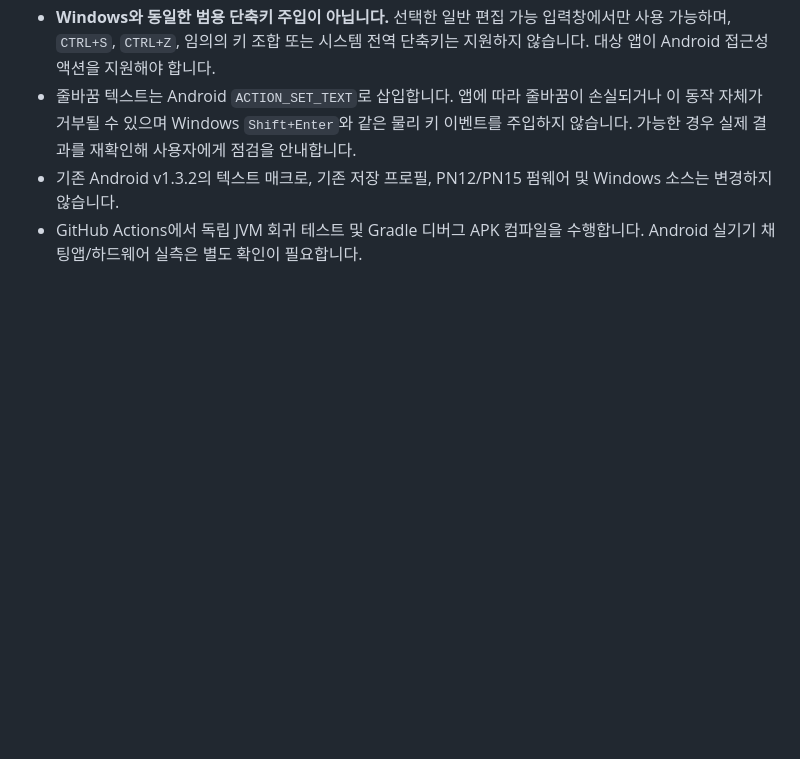
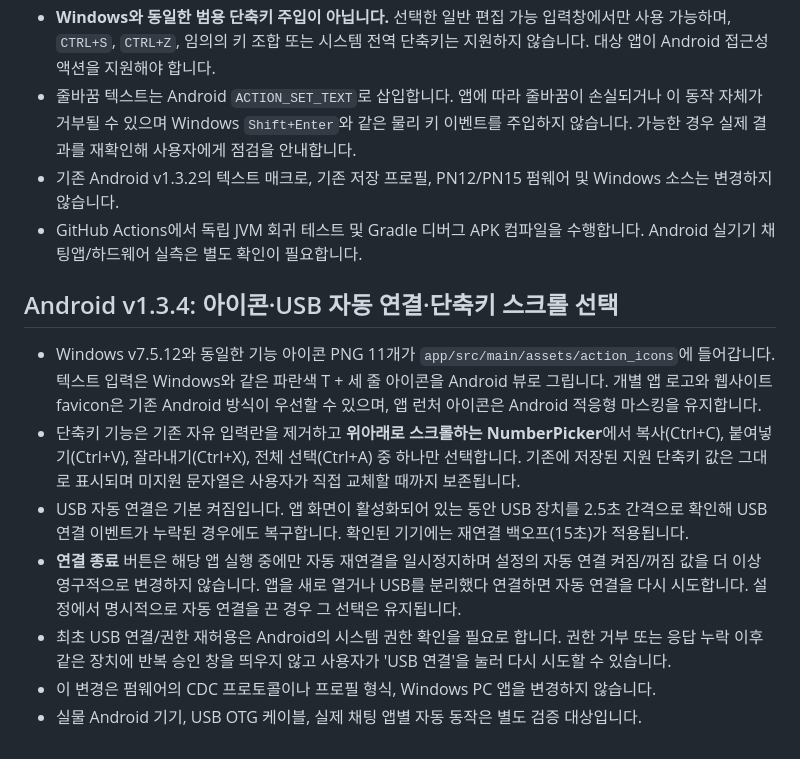
Before and after one commit to neoartmin/pulsenote-deck, a Markdown page: android-pn12/README-ANDROID.md, the part around the change. Rendered like a GitHub page; blank space fills up the shorter version.

Commit message:
Android v1.3.4: README-ANDROID.md

```diff
--- a/android-pn12/README-ANDROID.md
+++ b/android-pn12/README-ANDROID.md
@@ -30,3 +30,13 @@ Android USB Host (CDC-ACM) application, no firmware modification required.
 - 줄바꿈 텍스트는 Android `ACTION_SET_TEXT`로 삽입합니다. 앱에 따라 줄바꿈이 손실되거나 이 동작 자체가 거부될 수 있으며 Windows `Shift+Enter`와 같은 물리 키 이벤트를 주입하지 않습니다. 가능한 경우 실제 결과를 재확인해 사용자에게 점검을 안내합니다.
 - 기존 Android v1.3.2의 텍스트 매크로, 기존 저장 프로필, PN12/PN15 펌웨어 및 Windows 소스는 변경하지 않습니다.
 - GitHub Actions에서 독립 JVM 회귀 테스트 및 Gradle 디버그 APK 컴파일을 수행합니다. Android 실기기 채팅앱/하드웨어 실측은 별도 확인이 필요합니다.
+
+## Android v1.3.4: 아이콘·USB 자동 연결·단축키 스크롤 선택
+
+- Windows v7.5.12와 동일한 기능 아이콘 PNG 11개가 `app/src/main/assets/action_icons`에 들어갑니다. 텍스트 입력은 Windows와 같은 파란색 T + 세 줄 아이콘을 Android 뷰로 그립니다. 개별 앱 로고와 웹사이트 favicon은 기존 Android 방식이 우선할 수 있으며, 앱 런처 아이콘은 Android 적응형 마스킹을 유지합니다.
+- 단축키 기능은 기존 자유 입력란을 제거하고 **위아래로 스크롤하는 NumberPicker**에서 복사(Ctrl+C), 붙여넣기(Ctrl+V), 잘라내기(Ctrl+X), 전체 선택(Ctrl+A) 중 하나만 선택합니다. 기존에 저장된 지원 단축키 값은 그대로 표시되며 미지원 문자열은 사용자가 직접 교체할 때까지 보존됩니다.
+- USB 자동 연결은 기본 켜짐입니다. 앱 화면이 활성화되어 있는 동안 USB 장치를 2.5초 간격으로 확인해 USB 연결 이벤트가 누락된 경우에도 복구합니다. 확인된 기기에는 재연결 백오프(15초)가 적용됩니다.
+- **연결 종료** 버튼은 해당 앱 실행 중에만 자동 재연결을 일시정지하며 설정의 자동 연결 켜짐/꺼짐 값을 더 이상 영구적으로 변경하지 않습니다. 앱을 새로 열거나 USB를 분리했다 연결하면 자동 연결을 다시 시도합니다. 설정에서 명시적으로 자동 연결을 끈 경우 그 선택은 유지됩니다.
+- 최초 USB 연결/권한 재허용은 Android의 시스템 권한 확인을 필요로 합니다. 권한 거부 또는 응답 누락 이후 같은 장치에 반복 승인 창을 띄우지 않고 사용자가 'USB 연결'을 눌러 다시 시도할 수 있습니다.
+- 이 변경은 펌웨어의 CDC 프로토콜이나 프로필 형식, Windows PC 앱을 변경하지 않습니다.
+- 실물 Android 기기, USB OTG 케이블, 실제 채팅 앱별 자동 동작은 별도 검증 대상입니다.
```
